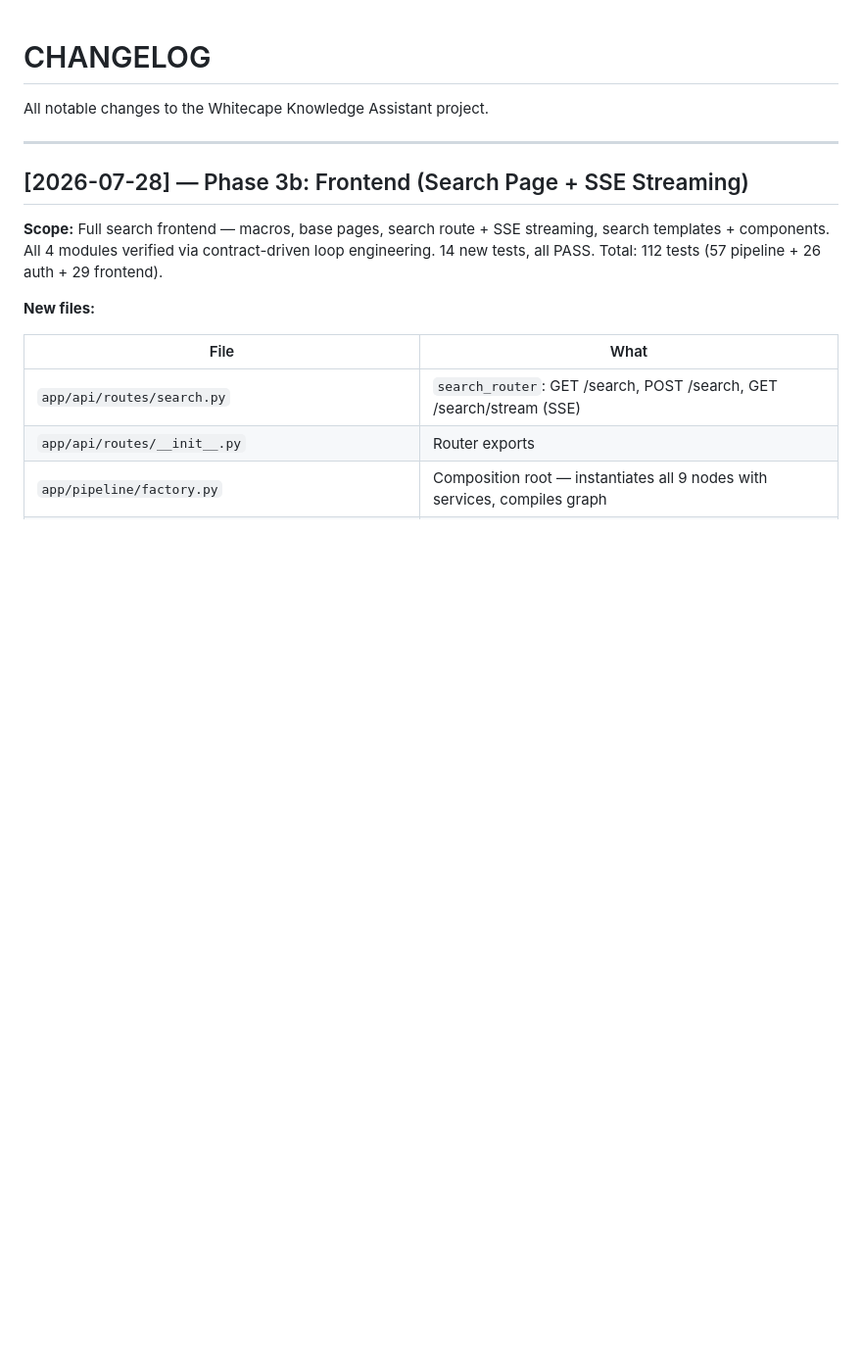
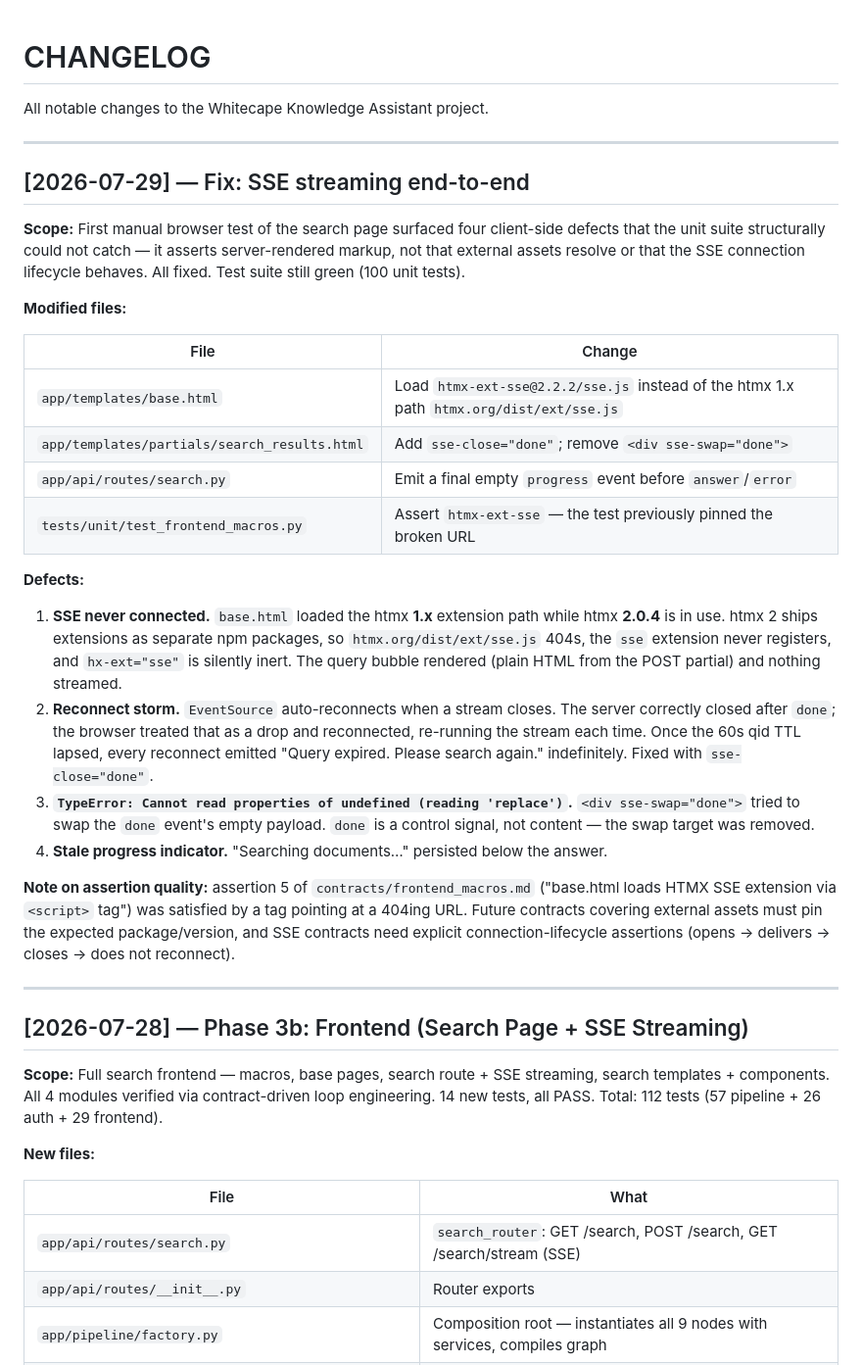
Before and after one commit to YACINBK/Agentic_Rag_Assistant, a Markdown page: CHANGELOG.md, the part around the change. Shown at 98% size. Rendered like a GitHub page; blank space fills up the shorter version.

Commit message:
Phase 3b: mark frontend modules verified, log SSE fix, update changelog

```diff
--- a/CHANGELOG.md
+++ b/CHANGELOG.md
@@ -1,6 +1,47 @@
 # CHANGELOG
 
 All notable changes to the Whitecape Knowledge Assistant project.
+
+---
+
+## [2026-07-29] — Fix: SSE streaming end-to-end
+
+**Scope:** First manual browser test of the search page surfaced four client-side
+defects that the unit suite structurally could not catch — it asserts server-rendered
+markup, not that external assets resolve or that the SSE connection lifecycle behaves.
+All fixed. Test suite still green (100 unit tests).
+
+**Modified files:**
+
+| File | Change |
+|---|---|
+| `app/templates/base.html` | Load `htmx-ext-sse@2.2.2/sse.js` instead of the htmx 1.x path `htmx.org/dist/ext/sse.js` |
+| `app/templates/partials/search_results.html` | Add `sse-close="done"`; remove `<div sse-swap="done">` |
+| `app/api/routes/search.py` | Emit a final empty `progress` event before `answer`/`error` |
+| `tests/unit/test_frontend_macros.py` | Assert `htmx-ext-sse` — the test previously pinned the broken URL |
+
+**Defects:**
+
+1. **SSE never connected.** `base.html` loaded the htmx **1.x** extension path while
+   htmx **2.0.4** is in use. htmx 2 ships extensions as separate npm packages, so
+   `htmx.org/dist/ext/sse.js` 404s, the `sse` extension never registers, and
+   `hx-ext="sse"` is silently inert. The query bubble rendered (plain HTML from the
+   POST partial) and nothing streamed.
+2. **Reconnect storm.** `EventSource` auto-reconnects when a stream closes. The server
+   correctly closed after `done`; the browser treated that as a drop and reconnected,
+   re-running the stream each time. Once the 60s qid TTL lapsed, every reconnect
+   emitted "Query expired. Please search again." indefinitely. Fixed with
+   `sse-close="done"`.
+3. **`TypeError: Cannot read properties of undefined (reading 'replace')`.**
+   `<div sse-swap="done">` tried to swap the `done` event's empty payload. `done` is a
+   control signal, not content — the swap target was removed.
+4. **Stale progress indicator.** "Searching documents…" persisted below the answer.
+
+**Note on assertion quality:** assertion 5 of `contracts/frontend_macros.md` ("base.html
+loads HTMX SSE extension via `<script>` tag") was satisfied by a tag pointing at a
+404ing URL. Future contracts covering external assets must pin the expected
+package/version, and SSE contracts need explicit connection-lifecycle assertions
+(opens → delivers → closes → does not reconnect).
 
 ---
 
```
